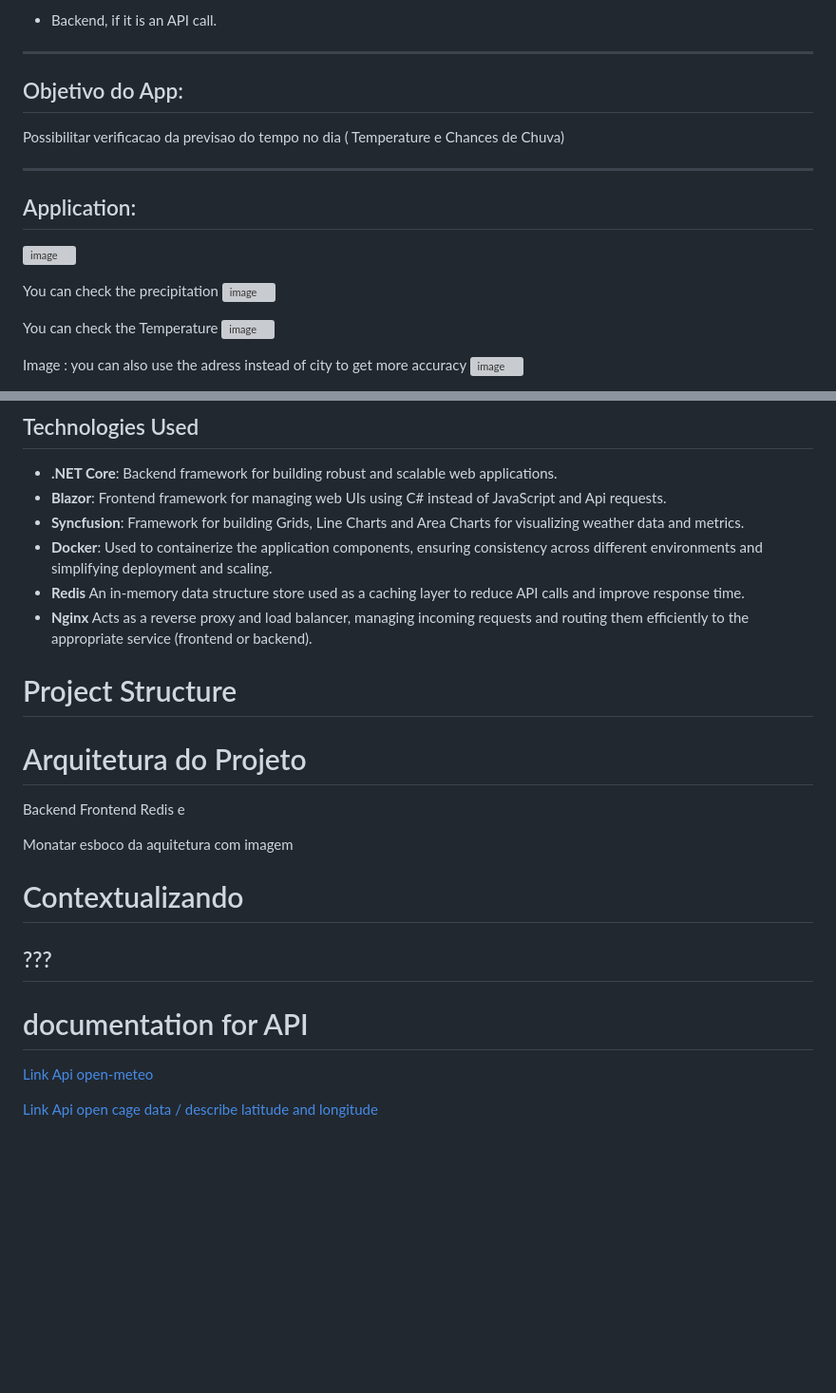
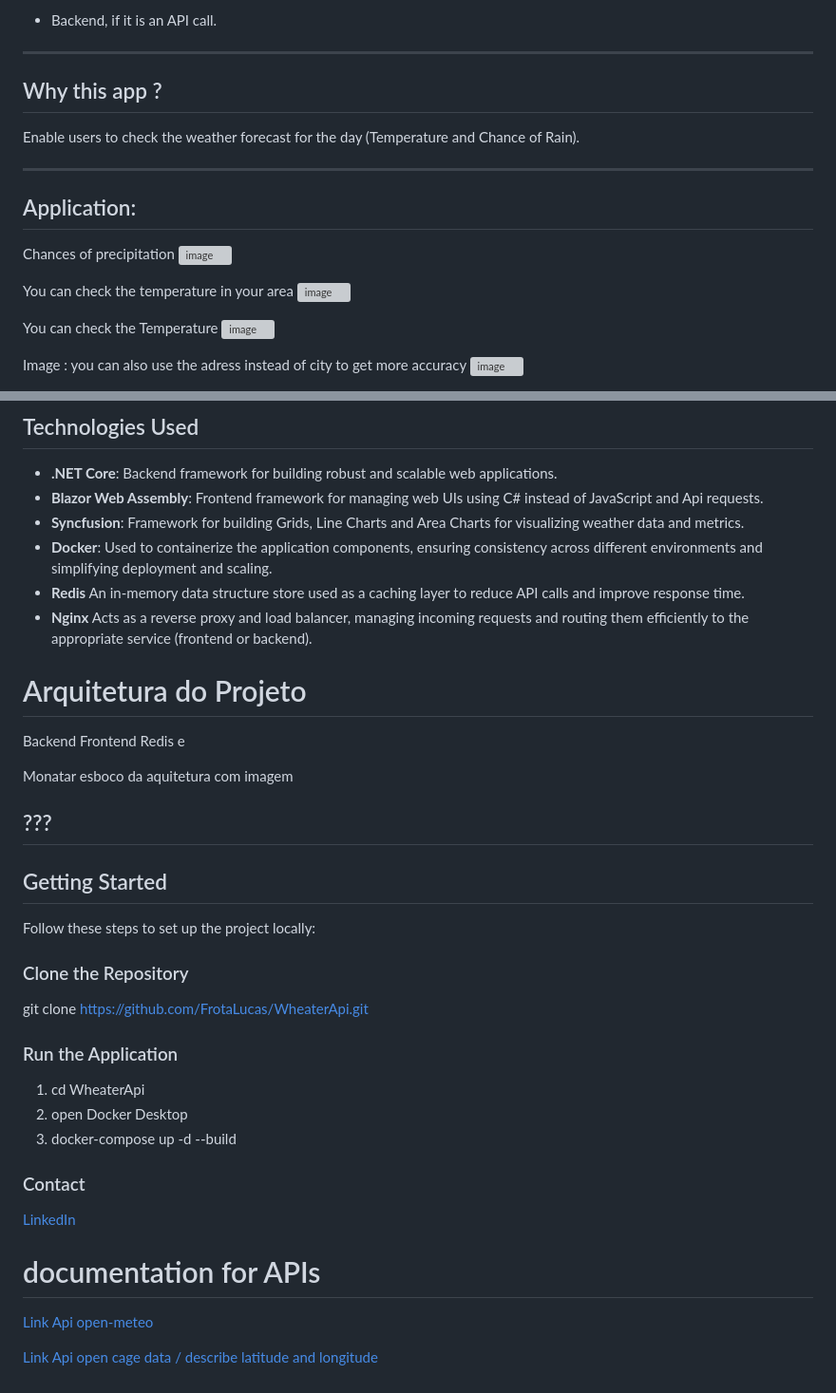
Before and after one commit to FrotaLucas/WheaterApi, a Markdown page: README.md, 2 parts joined by grey strips. Shown: that part at 95% size. Rendered like a GitHub page; blank space fills up the shorter version; grey boxes are pictures that could not be loaded.

```diff
--- a/README.md
+++ b/README.md
@@ -19,15 +19,16 @@ Additionally, I created a **container with Nginx** to manage the routing of user
 
 ---
 
-## Objetivo do App:
-Possibilitar verificacao da previsao do tempo no dia ( Temperature e Chances de Chuva)
+## Why this app ?
+Enable users to check the weather forecast for the day (Temperature and Chance of Rain).
 
 ---
 
 ## Application:
+Chances of precipitation
 ![image](https://github.com/user-attachments/assets/ac518dda-33be-4a38-95f7-a1d37348660b)
 
-You can check the precipitation
+You can check the temperature in your area
 ![image](https://github.com/user-attachments/assets/79c1ac7b-30bf-434e-9276-fd5254ccf0c6)
 
 You can check the Temperature
@@ -58,14 +59,11 @@ Este projeto foi uma excelente oportunidade para consolidar meus conhecimentos e
 ## Technologies Used
 
 - **.NET Core**: Backend framework for building robust and scalable web applications.
-- **Blazor**: Frontend framework for managing web UIs using C# instead of JavaScript and Api requests.
+- **Blazor Web Assembly**: Frontend framework for managing web UIs using C# instead of JavaScript and Api requests.
 - **Syncfusion**: Framework for building Grids, Line Charts and Area Charts for visualizing weather data and metrics.
 - **Docker**: Used to containerize the application components, ensuring consistency across different environments and simplifying deployment and scaling.
 - **Redis** An in-memory data structure store used as a caching layer to reduce API calls and improve response time.
 - **Nginx**  Acts as a reverse proxy and load balancer, managing incoming requests and routing them efficiently to the appropriate service (frontend or backend).
-
-
-# Project Structure
 
 # Arquitetura do Projeto
 
@@ -73,12 +71,29 @@ Backend Frontend Redis e
 
 Monatar esboco da aquitetura com imagem
 
-# Contextualizando
 
 ???
 ---
 
-# documentation for API
+## Getting Started
+
+Follow these steps to set up the project locally:
+
+### Clone the Repository
+
+git clone https://github.com/FrotaLucas/WheaterApi.git
+
+### Run the Application
+
+1. cd WheaterApi
+2. open Docker Desktop
+3. docker-compose up -d --build
+
+### Contact
+
+[LinkedIn](https://www.linkedin.com/in/your-profile/)
+
+# documentation for APIs
 
 [Link Api open-meteo](https://open-meteo.com/en/docs?latitude=48.1374&longitude=11.5755&timezone=Europe%2FBerlin&daily=sunrise,sunset&forecast_days=1)
 
```
